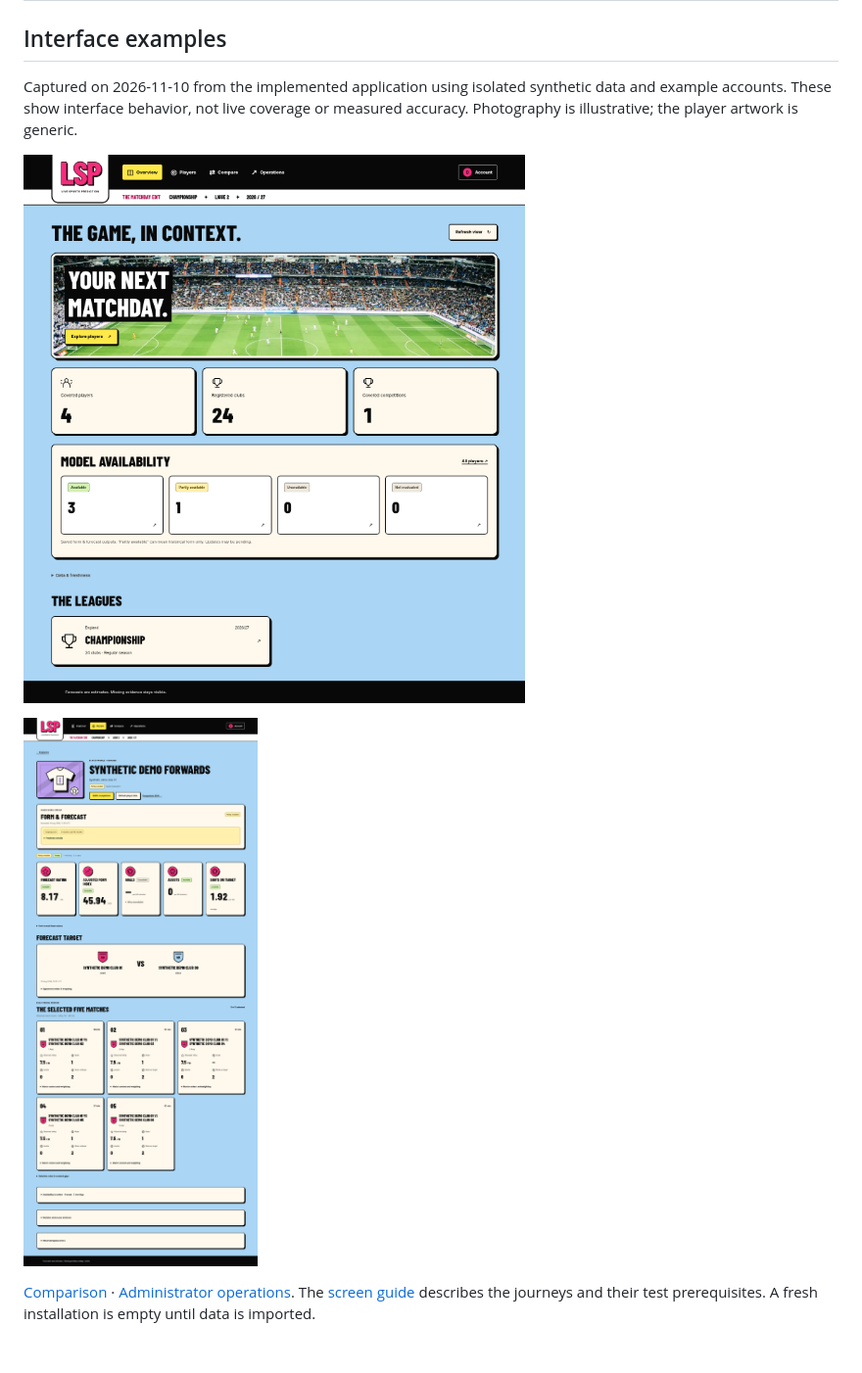
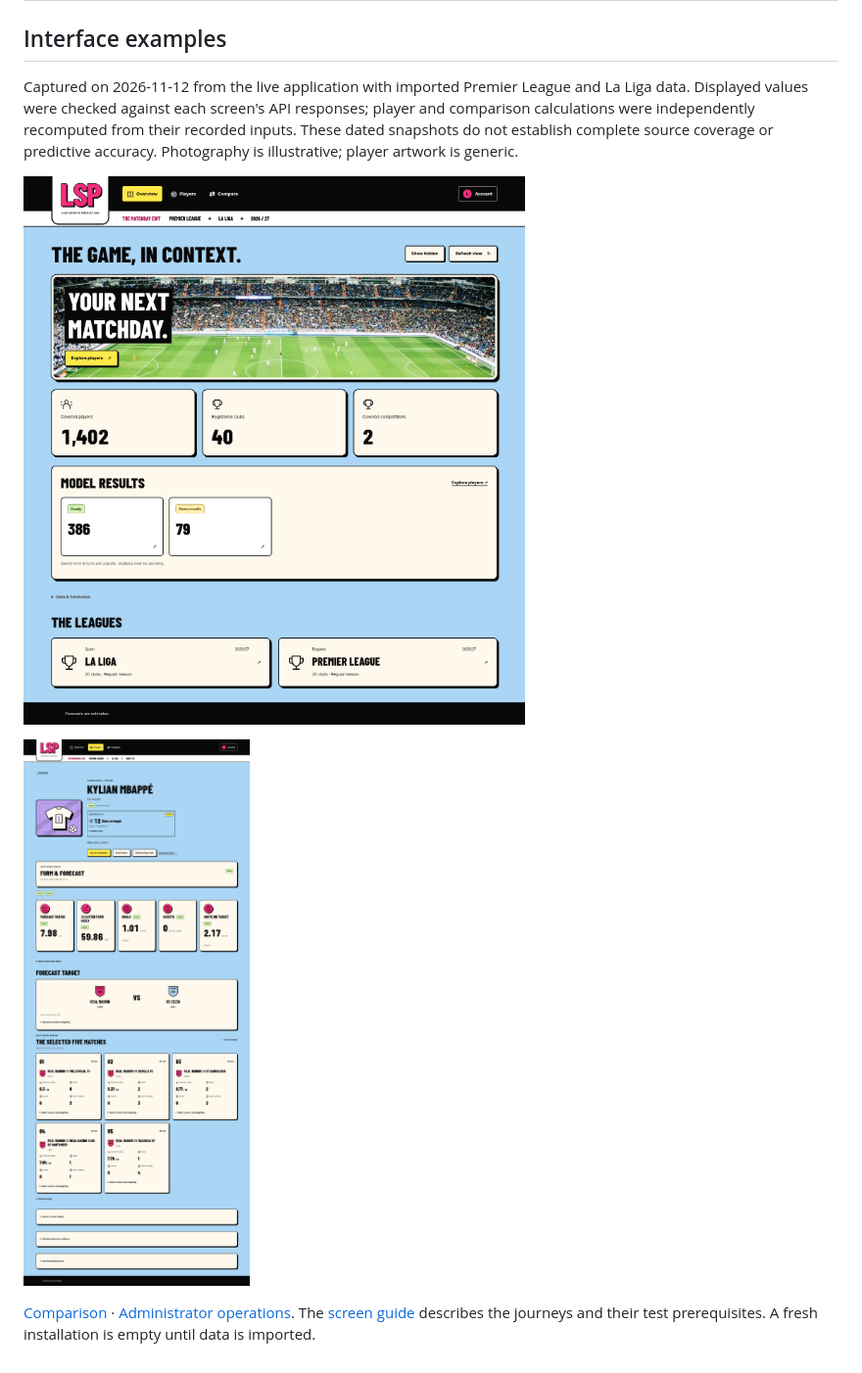
Before and after one commit to DevaOnL/Live-Sports-Prediction, a Markdown page: README.md, the part around one of its changes. Shown at 98% size. Drawn GitHub-style; pictures changed too: docs/screenshots/overview.png, docs/screenshots/player.png.

Commit message:
Refresh interface screenshots with verified live data

```diff
--- a/README.md
+++ b/README.md
@@ -300,7 +300,9 @@ self-hosted through the application bundle.
 
 ## Interface examples
 
-Captured on 2026-11-10 from the implemented application using isolated synthetic
-data and example accounts. These show interface behavior, not live coverage or
-measured accuracy. Photography is illustrative; the player artwork is generic.
+Captured on 2026-11-12 from the live application with imported Premier League and
+La Liga data. Displayed values were checked against each screen's API responses;
+player and comparison calculations were independently recomputed from their
+recorded inputs. These dated snapshots do not establish complete source coverage
+or predictive accuracy. Photography is illustrative; player artwork is generic.
 
```
Also changed, not shown: other parts of README.md (+2 -2 lines), docs/deployment.md (+3 -1 lines), docs/requirements.md (+22 -15 lines), docs/screenshots/administration.png, docs/screenshots/comparison.png.
